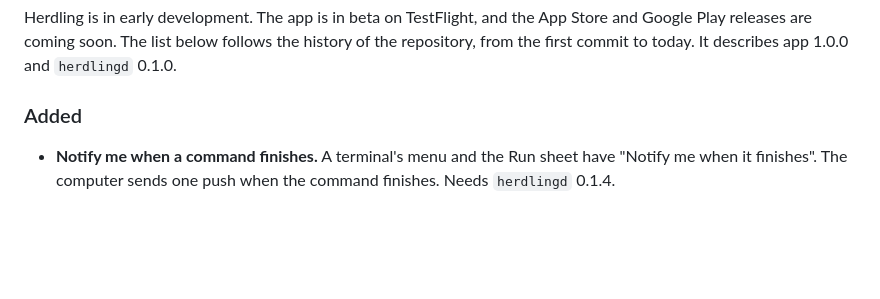
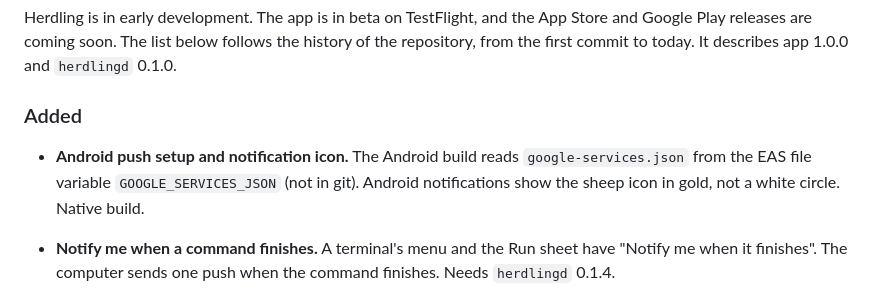
Before and after one commit to zog-tech/herdling, a Markdown page: CHANGELOG.md, the part around the change. Rendered like a GitHub page; blank space fills up the shorter version.

Commit message:
docs: changelog for Android push setup and notification icon
Co-Authored-By: Claude Opus 5.5 <noreply@anthropic.com>

```diff
--- a/CHANGELOG.md
+++ b/CHANGELOG.md
@@ -64,6 +64,9 @@ from the first commit to today. It describes app 1.0.0 and `herdlingd` 0.1.0.
 
 ### Added
 
+- **Android push setup and notification icon.** The Android build reads `google-services.json`
+  from the EAS file variable `GOOGLE_SERVICES_JSON` (not in git). Android notifications show the
+  sheep icon in gold, not a white circle. Native build.
 - **Notify me when a command finishes.** A terminal's menu and the Run sheet have "Notify me when
   it finishes". The computer sends one push when the command finishes. Needs `herdlingd` 0.1.4.
 - **Recent commands in a shell.** A shell shows chips with your last 20 commands on that computer.
```
